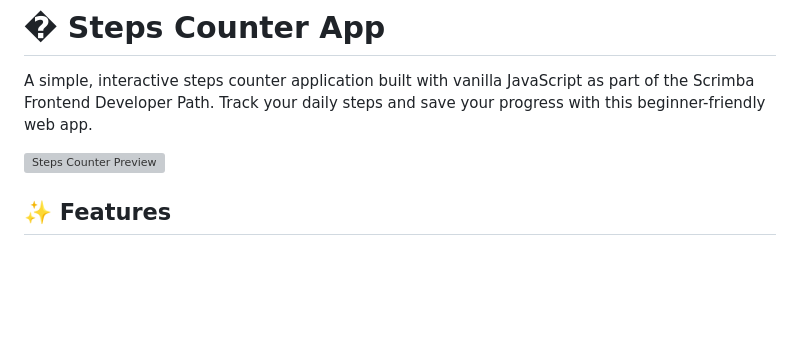
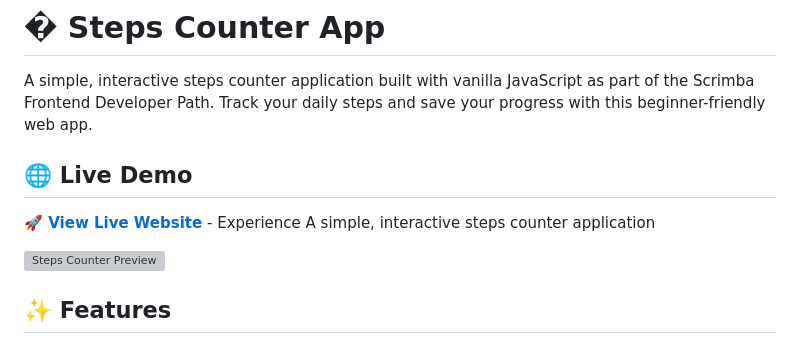
Before and after one commit to AliHassan002/step-counter, a Markdown page: README.md, the part around the change. GitHub-like rendering; blank space fills up the shorter version; grey boxes are pictures that could not be loaded.

Commit message:
Add live demo link to README
Added a live demo link and updated the app description.

```diff
--- a/README.md
+++ b/README.md
@@ -1,6 +1,10 @@
 # � Steps Counter App
 
 A simple, interactive steps counter application built with vanilla JavaScript as part of the Scrimba Frontend Developer Path. Track your daily steps and save your progress with this beginner-friendly web app.
+
+## 🌐 Live Demo
+
+**🚀 [View Live Website](https://step-counter.netlify.app/)** - Experience A simple, interactive steps counter application
 
 ![Steps Counter Preview](image.png)
 
```
